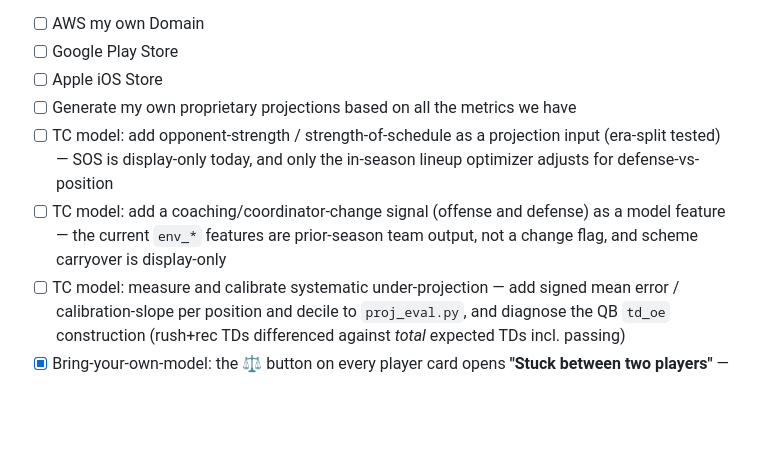
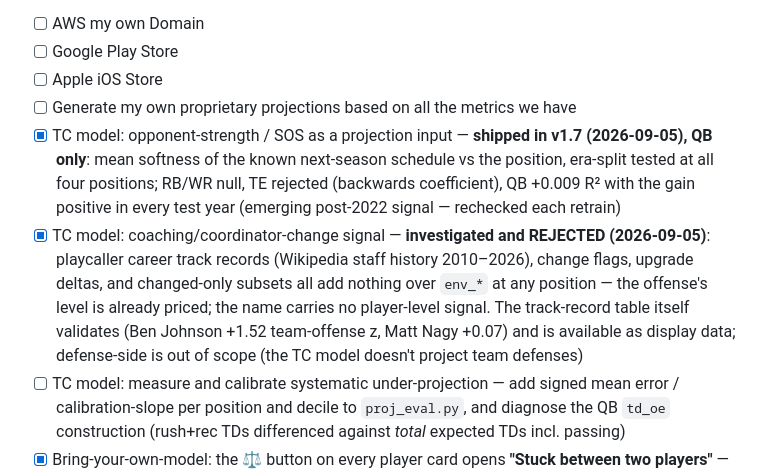
Before and after one commit to sengi12/triplecrown, a Markdown page: README.md, the part around the change. Drawn GitHub-style; blank space fills up the shorter version.

Commit message:
docs(readme): roadmap truth — SOS shipped (v1.7, QB), coaching signal investigated & rejected
The two model roadmap items resolved with receipts: SOS is a projection
input now (QB only, where the era split supports it); the coaching signal
was tested four ways (level, change flag, upgrade delta, changed-only
subset) and adds nothing over env_* at any position — recorded so it is
not re-litigated. The playcaller track-record table stands available as
display data.

Co-Authored-By: Claude Opus 4.8 <noreply@anthropic.com>

```diff
--- a/README.md
+++ b/README.md
@@ -517,11 +517,16 @@ The project ships with a regression suite (Node + Python) covering the projectio
 - [ ] Google Play Store
 - [ ] Apple iOS Store
 - [ ] Generate my own proprietary projections based on all the metrics we have
-- [ ] TC model: add opponent-strength / strength-of-schedule as a projection input (era-split tested) —
-  SOS is display-only today, and only the in-season lineup optimizer adjusts for defense-vs-position
-- [ ] TC model: add a coaching/coordinator-change signal (offense and defense) as a model feature —
-  the current `env_*` features are prior-season team output, not a change flag, and scheme carryover
-  is display-only
+- [x] TC model: opponent-strength / SOS as a projection input — **shipped in v1.7 (2026-09-05), QB
+  only**: mean softness of the known next-season schedule vs the position, era-split tested at all
+  four positions; RB/WR null, TE rejected (backwards coefficient), QB +0.009 R² with the gain
+  positive in every test year (emerging post-2022 signal — rechecked each retrain)
+- [x] TC model: coaching/coordinator-change signal — **investigated and REJECTED (2026-09-05)**:
+  playcaller career track records (Wikipedia staff history 2010–2026), change flags, upgrade deltas,
+  and changed-only subsets all add nothing over `env_*` at any position — the offense's level is
+  already priced; the name carries no player-level signal. The track-record table itself validates
+  (Ben Johnson +1.52 team-offense z, Matt Nagy +0.07) and is available as display data; defense-side
+  is out of scope (the TC model doesn't project team defenses)
 - [ ] TC model: measure and calibrate systematic under-projection — add signed mean error /
   calibration-slope per position and decile to `proj_eval.py`, and diagnose the QB `td_oe`
   construction (rush+rec TDs differenced against *total* expected TDs incl. passing)
```
